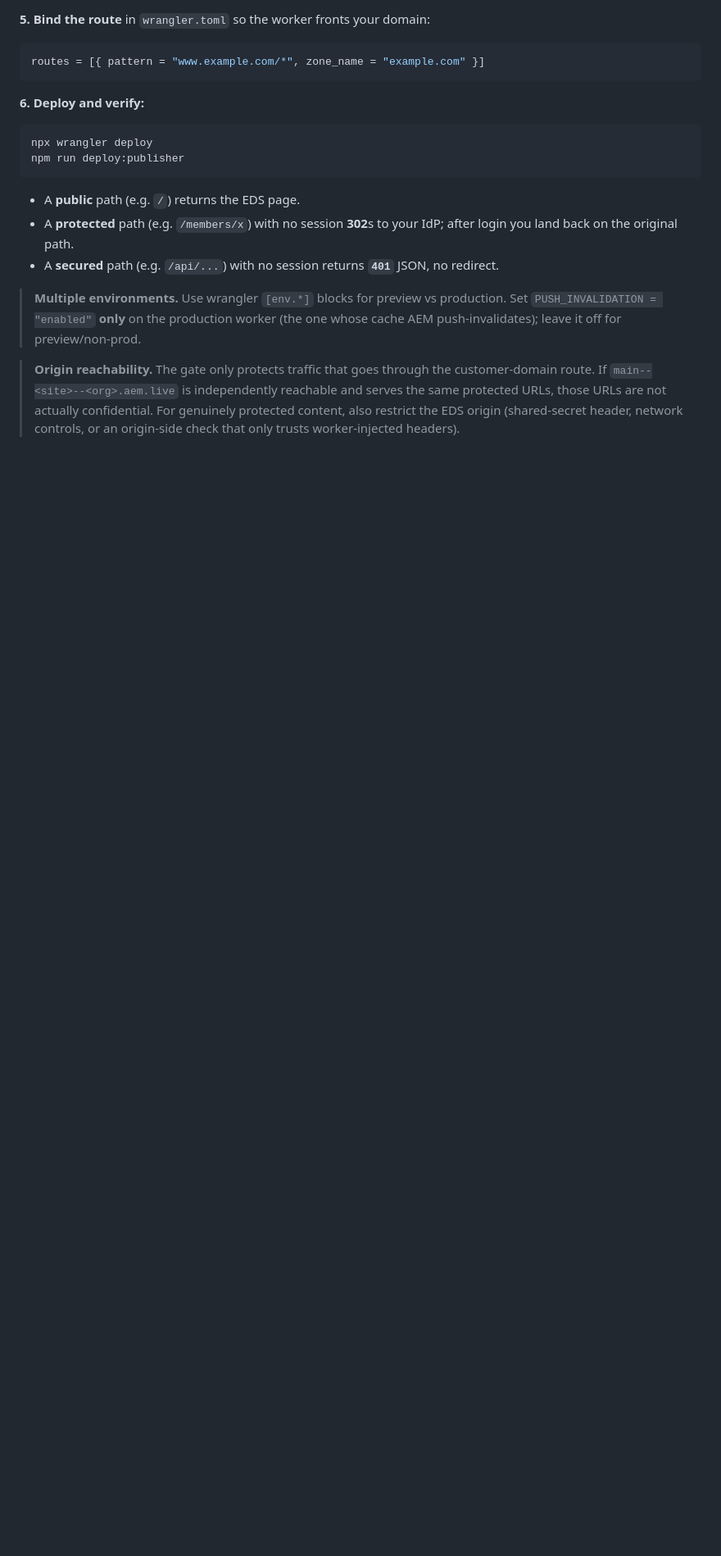
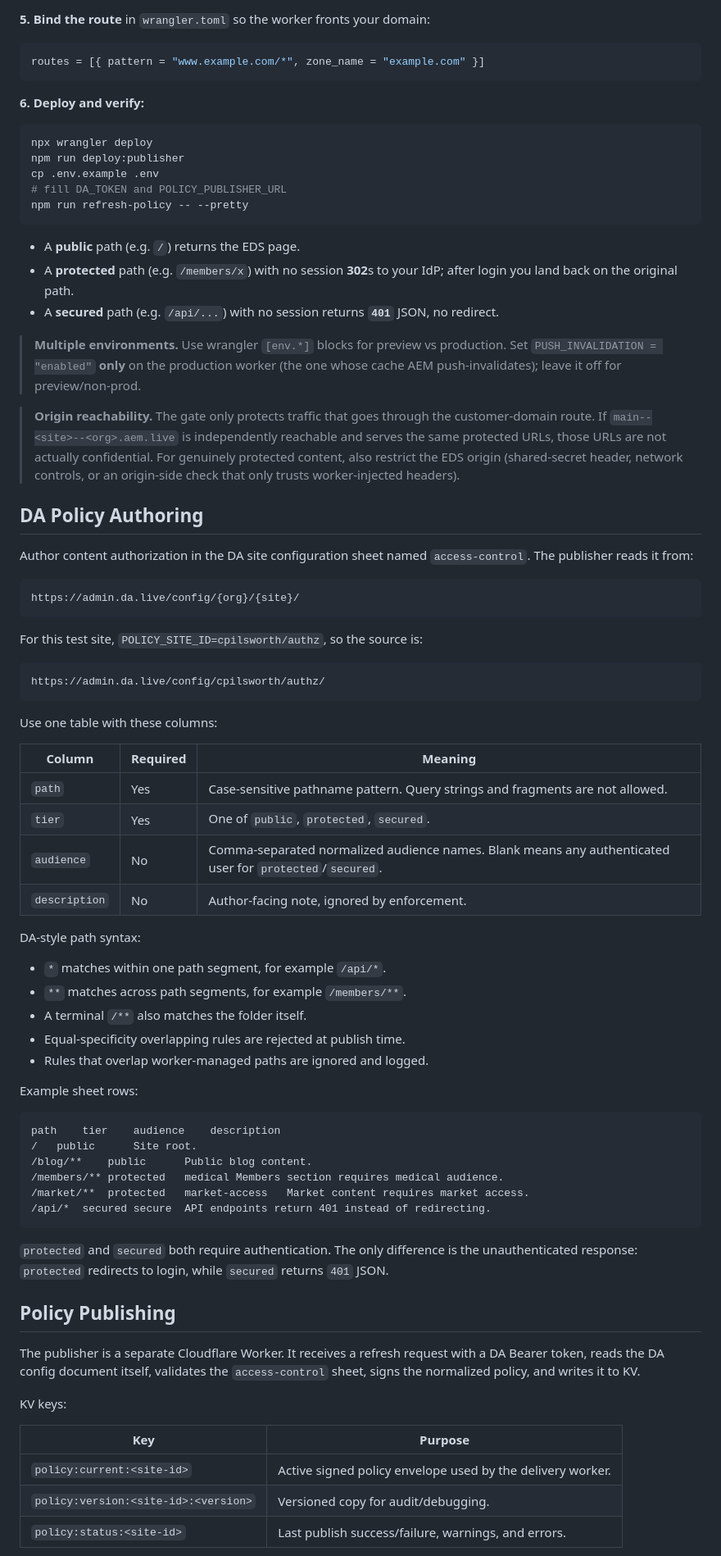
Before and after one commit to cpilsworth/research, a Markdown page: oidc-worker-gate/README.md, the part around one of its changes. Shown at 82% size. Rendered like a GitHub page; blank space fills up the shorter version.

````diff
--- a/oidc-worker-gate/README.md
+++ b/oidc-worker-gate/README.md
@@ -175,6 +192,9 @@ routes = [{ pattern = "www.example.com/*", zone_name = "example.com" }]
 ```bash
 npx wrangler deploy
 npm run deploy:publisher
+cp .env.example .env
+# fill DA_TOKEN and POLICY_PUBLISHER_URL
+npm run refresh-policy -- --pretty
 ```
 
 - A **public** path (e.g. `/`) returns the EDS page.
@@ -192,3 +212,64 @@ npm run deploy:publisher
 > protected content, also restrict the EDS origin (shared-secret header, network controls,
 > or an origin-side check that only trusts worker-injected headers).
 
+## DA Policy Authoring
+
+Author content authorization in the DA site configuration sheet named `access-control`.
+The publisher reads it from:
+
+```text
+https://admin.da.live/config/{org}/{site}/
+```
+
+For this test site, `POLICY_SITE_ID=cpilsworth/authz`, so the source is:
+
+```text
+https://admin.da.live/config/cpilsworth/authz/
+```
+
+Use one table with these columns:
+
+| Column | Required | Meaning |
+| --- | --- | --- |
+| `path` | Yes | Case-sensitive pathname pattern. Query strings and fragments are not allowed. |
+| `tier` | Yes | One of `public`, `protected`, `secured`. |
+| `audience` | No | Comma-separated normalized audience names. Blank means any authenticated user for `protected`/`secured`. |
+| `description` | No | Author-facing note, ignored by enforcement. |
+
+DA-style path syntax:
+
+- `*` matches within one path segment, for example `/api/*`.
+- `**` matches across path segments, for example `/members/**`.
+- A terminal `/**` also matches the folder itself.
+- Equal-specificity overlapping rules are rejected at publish time.
+- Rules that overlap worker-managed paths are ignored and logged.
+
+Example sheet rows:
+
+```tsv
+path	tier	audience	description
+/	public		Site root.
+/blog/**	public		Public blog content.
+/members/**	protected	medical	Members section requires medical audience.
+/market/**	protected	market-access	Market content requires market access.
+/api/*	secured	secure	API endpoints return 401 instead of redirecting.
+```
+
+`protected` and `secured` both require authentication. The only difference is the
+unauthenticated response: `protected` redirects to login, while `secured` returns `401`
+JSON.
+
+## Policy Publishing
+
+The publisher is a separate Cloudflare Worker. It receives a refresh request with a DA
+Bearer token, reads the DA config document itself, validates the `access-control` sheet,
+signs the normalized policy, and writes it to KV.
+
+KV keys:
+
+| Key | Purpose |
+| --- | --- |
+| `policy:current:<site-id>` | Active signed policy envelope used by the delivery worker. |
+| `policy:version:<site-id>:<version>` | Versioned copy for audit/debugging. |
+| `policy:status:<site-id>` | Last publish success/failure, warnings, and errors. |
+
````
Also changed, not shown: other parts of oidc-worker-gate/README.md (+156 -59 lines).
